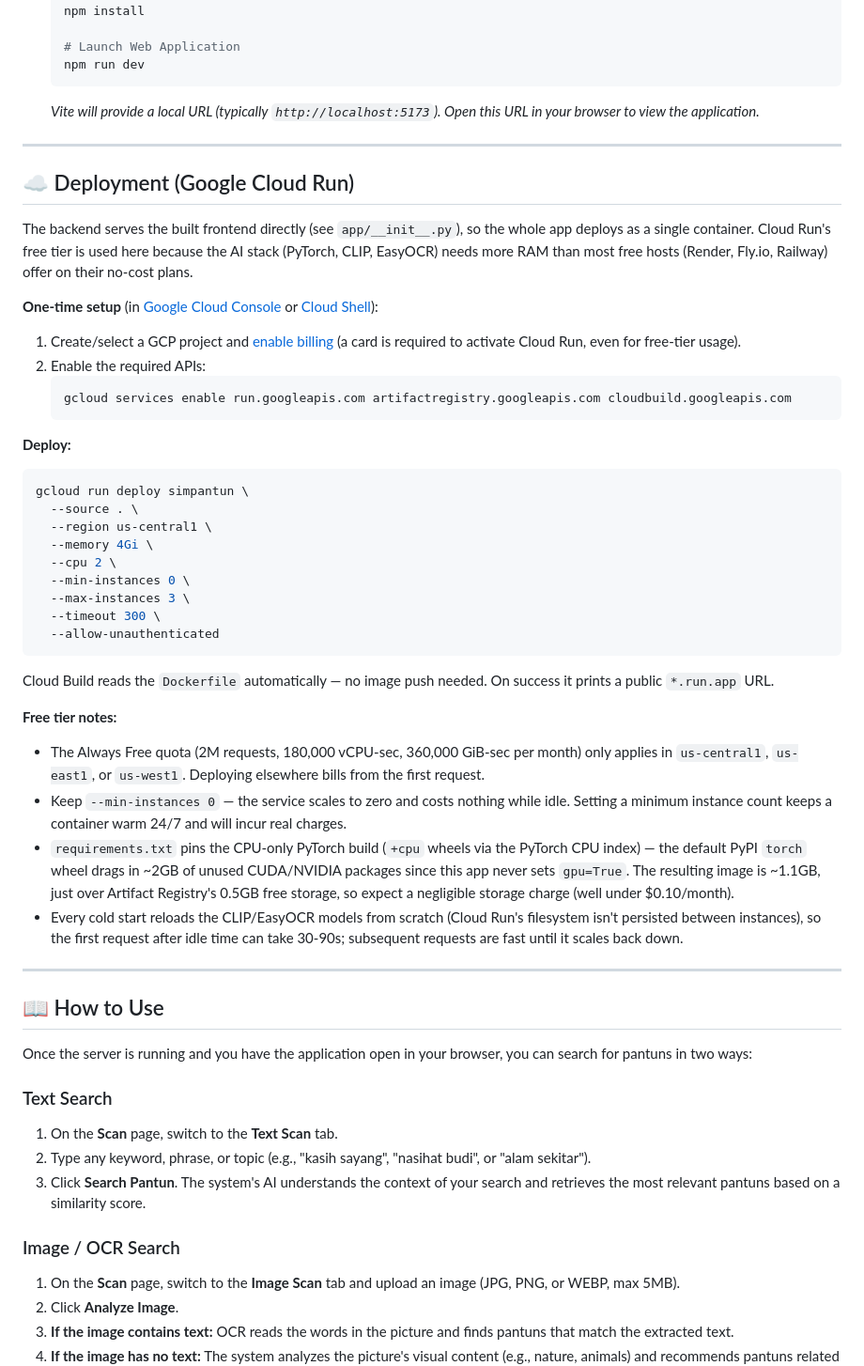
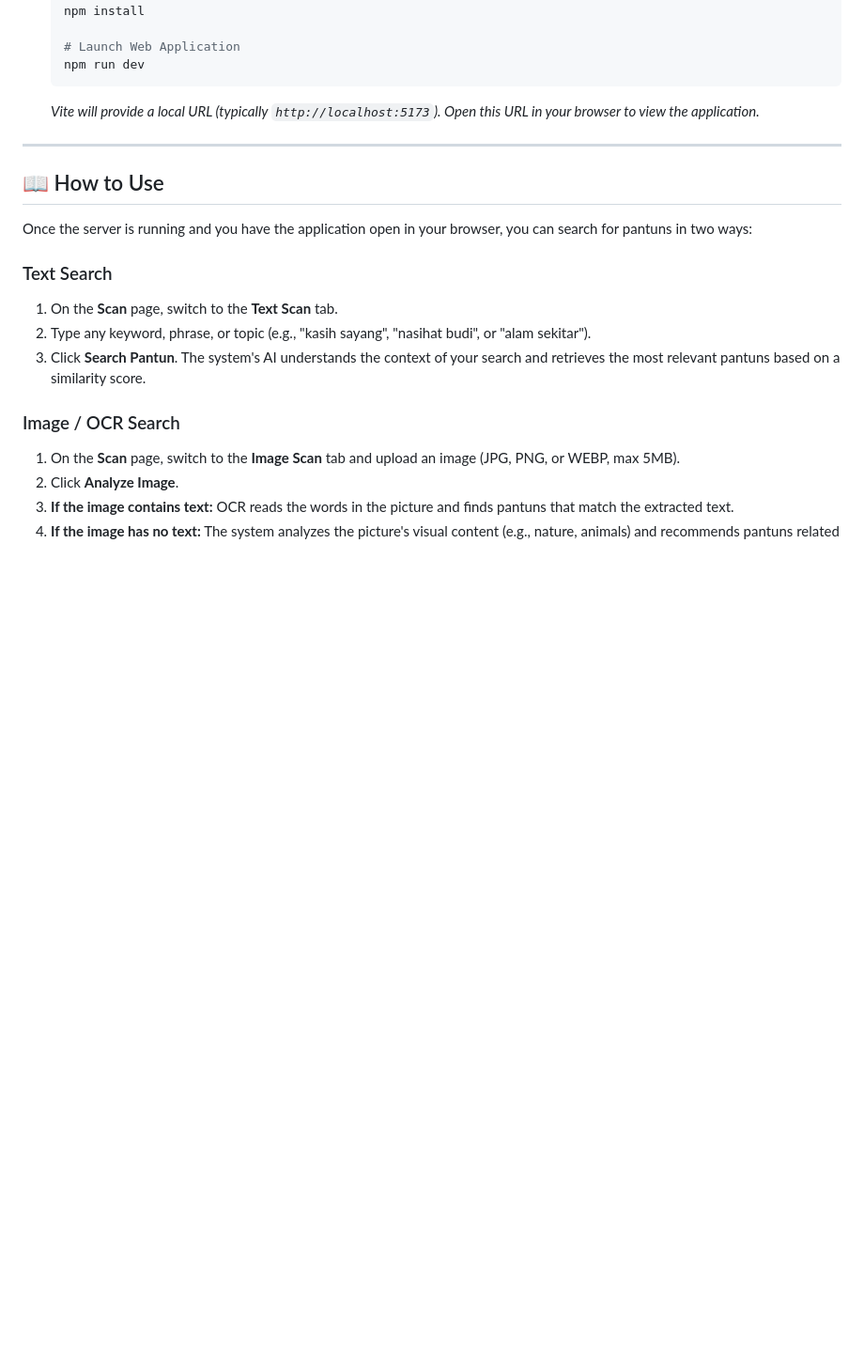
Before and after one commit to Hfzuddin/Simpantun, a Markdown page: README.md, the part around the change. Shown at 94% size. Drawn GitHub-style; blank space fills up the shorter version.

````diff
--- a/README.md
+++ b/README.md
@@ -90,39 +90,6 @@ Using Docker guarantees that all dependencies (including heavy libraries like Op
 
 ---
 
-## ☁️ Deployment (Google Cloud Run)
-
-The backend serves the built frontend directly (see `app/__init__.py`), so the whole app deploys as a single container. Cloud Run's free tier is used here because the AI stack (PyTorch, CLIP, EasyOCR) needs more RAM than most free hosts (Render, Fly.io, Railway) offer on their no-cost plans.
-
-**One-time setup** (in [Google Cloud Console](https://console.cloud.google.com) or [Cloud Shell](https://console.cloud.google.com/?cloudshell=true)):
-1. Create/select a GCP project and [enable billing](https://console.cloud.google.com/billing) (a card is required to activate Cloud Run, even for free-tier usage).
-2. Enable the required APIs:
-   ```bash
-   gcloud services enable run.googleapis.com artifactregistry.googleapis.com cloudbuild.googleapis.com
-   ```
-
-**Deploy:**
-```bash
-gcloud run deploy simpantun \
-  --source . \
-  --region us-central1 \
-  --memory 4Gi \
-  --cpu 2 \
-  --min-instances 0 \
-  --max-instances 3 \
-  --timeout 300 \
-  --allow-unauthenticated
-```
-Cloud Build reads the `Dockerfile` automatically — no image push needed. On success it prints a public `*.run.app` URL.
-
-**Free tier notes:**
-- The Always Free quota (2M requests, 180,000 vCPU-sec, 360,000 GiB-sec per month) only applies in `us-central1`, `us-east1`, or `us-west1`. Deploying elsewhere bills from the first request.
-- Keep `--min-instances 0` — the service scales to zero and costs nothing while idle. Setting a minimum instance count keeps a container warm 24/7 and will incur real charges.
-- `requirements.txt` pins the CPU-only PyTorch build (`+cpu` wheels via the PyTorch CPU index) — the default PyPI `torch` wheel drags in ~2GB of unused CUDA/NVIDIA packages since this app never sets `gpu=True`. The resulting image is ~1.1GB, just over Artifact Registry's 0.5GB free storage, so expect a negligible storage charge (well under $0.10/month).
-- Every cold start reloads the CLIP/EasyOCR models from scratch (Cloud Run's filesystem isn't persisted between instances), so the first request after idle time can take 30-90s; subsequent requests are fast until it scales back down.
-
----
-
 ## 📖 How to Use
 
 Once the server is running and you have the application open in your browser, you can search for pantuns in two ways:
````
